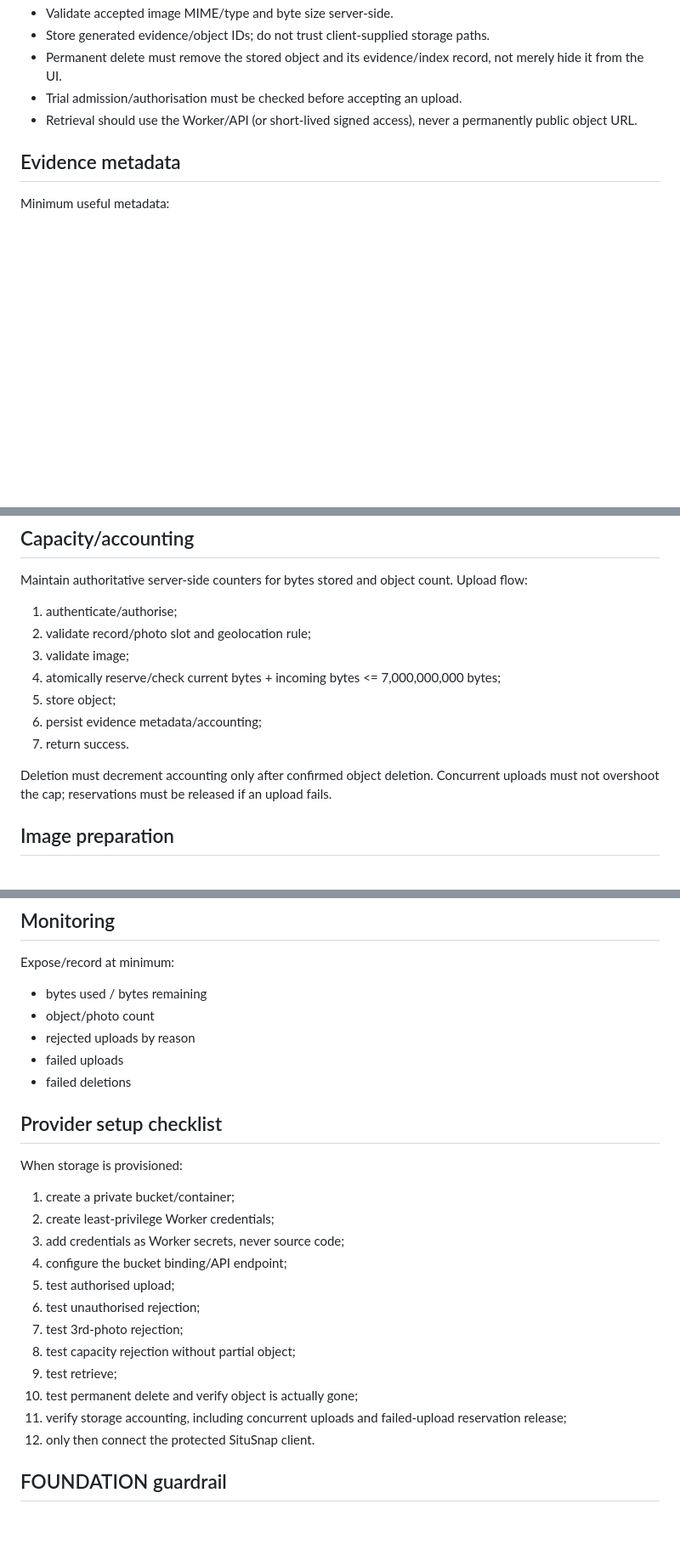
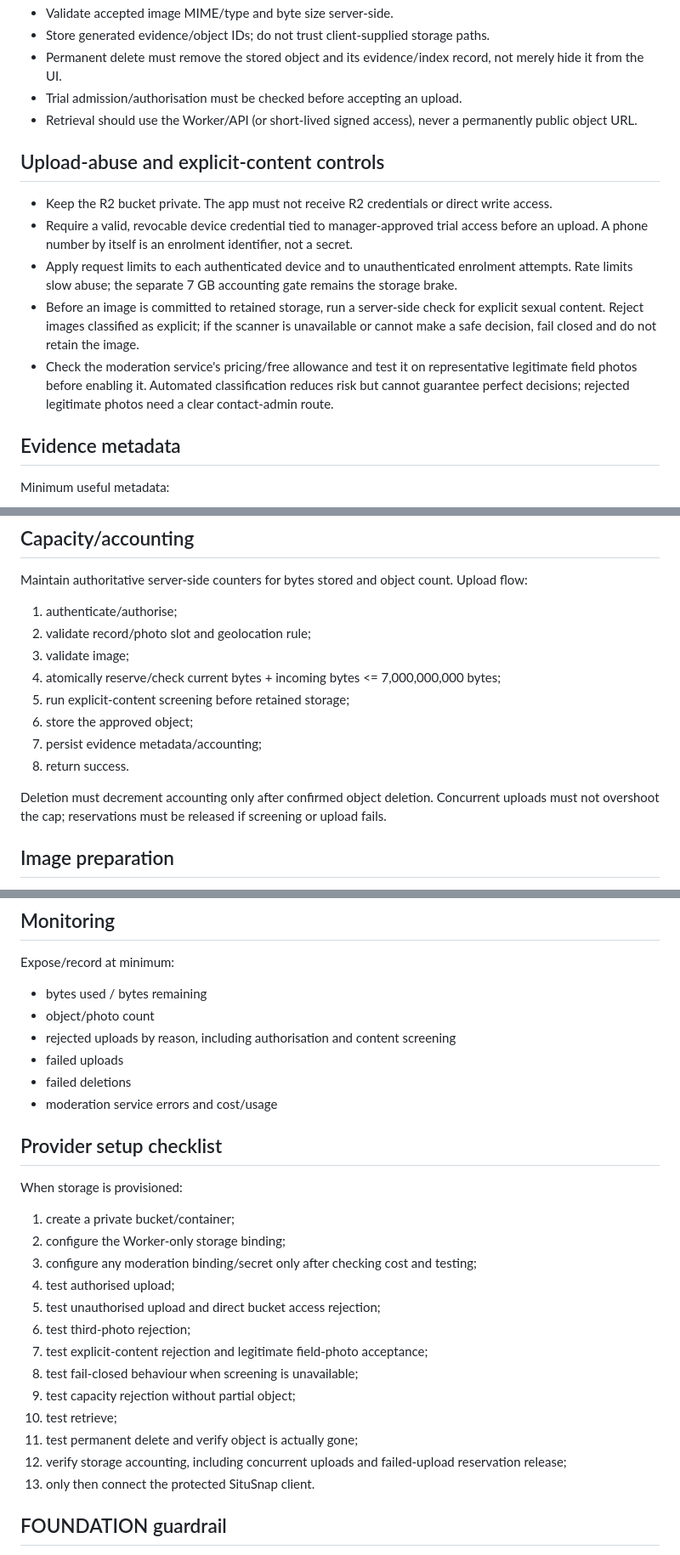
Before and after one commit to cryptod1/SituSnap, a Markdown page: docs/TRIAL-STORAGE-7GB-PREP.md, 3 parts joined by grey strips. Shown at 85% size. Drawn GitHub-style; blank space fills up the shorter version.

Commit message:
Add private upload and explicit-content abuse controls

```diff
--- a/docs/TRIAL-STORAGE-7GB-PREP.md
+++ b/docs/TRIAL-STORAGE-7GB-PREP.md
@@ -14,6 +14,13 @@ Preparation only. This must not replace or reconstruct the protected SituSnap FO
 - Permanent delete must remove the stored object and its evidence/index record, not merely hide it from the UI.
 - Trial admission/authorisation must be checked before accepting an upload.
 - Retrieval should use the Worker/API (or short-lived signed access), never a permanently public object URL.
+
+## Upload-abuse and explicit-content controls
+- Keep the R2 bucket private. The app must not receive R2 credentials or direct write access.
+- Require a valid, revocable device credential tied to manager-approved trial access before an upload. A phone number by itself is an enrolment identifier, not a secret.
+- Apply request limits to each authenticated device and to unauthenticated enrolment attempts. Rate limits slow abuse; the separate 7 GB accounting gate remains the storage brake.
+- Before an image is committed to retained storage, run a server-side check for explicit sexual content. Reject images classified as explicit; if the scanner is unavailable or cannot make a safe decision, fail closed and do not retain the image.
+- Check the moderation service's pricing/free allowance and test it on representative legitimate field photos before enabling it. Automated classification reduces risk but cannot guarantee perfect decisions; rejected legitimate photos need a clear contact-admin route.
 
 ## Evidence metadata
 Minimum useful metadata:
@@ -35,11 +42,12 @@ Maintain authoritative server-side counters for bytes stored and object count. U
 2. validate record/photo slot and geolocation rule;
 3. validate image;
 4. atomically reserve/check current bytes + incoming bytes <= 7,000,000,000 bytes;
-5. store object;
-6. persist evidence metadata/accounting;
-7. return success.
+5. run explicit-content screening before retained storage;
+6. store the approved object;
+7. persist evidence metadata/accounting;
+8. return success.
 
-Deletion must decrement accounting only after confirmed object deletion. Concurrent uploads must not overshoot the cap; reservations must be released if an upload fails.
+Deletion must decrement accounting only after confirmed object deletion. Concurrent uploads must not overshoot the cap; reservations must be released if screening or upload fails.
 
 ## Image preparation
 Client-side compression can reduce cost/traffic, but server limits remain authoritative. Strip unnecessary metadata where practical. Do not invent unreadable evidence or silently accept corrupt images.
@@ -51,24 +59,26 @@ Treat temporary/offline/transient upload material separately from submitted evid
 Expose/record at minimum:
 - bytes used / bytes remaining
 - object/photo count
-- rejected uploads by reason
+- rejected uploads by reason, including authorisation and content screening
 - failed uploads
 - failed deletions
+- moderation service errors and cost/usage
 
 ## Provider setup checklist
 When storage is provisioned:
 1. create a private bucket/container;
-2. create least-privilege Worker credentials;
-3. add credentials as Worker secrets, never source code;
-4. configure the bucket binding/API endpoint;
-5. test authorised upload;
-6. test unauthorised rejection;
-7. test 3rd-photo rejection;
-8. test capacity rejection without partial object;
-9. test retrieve;
-10. test permanent delete and verify object is actually gone;
-11. verify storage accounting, including concurrent uploads and failed-upload reservation release;
-12. only then connect the protected SituSnap client.
+2. configure the Worker-only storage binding;
+3. configure any moderation binding/secret only after checking cost and testing;
+4. test authorised upload;
+5. test unauthorised upload and direct bucket access rejection;
+6. test third-photo rejection;
+7. test explicit-content rejection and legitimate field-photo acceptance;
+8. test fail-closed behaviour when screening is unavailable;
+9. test capacity rejection without partial object;
+10. test retrieve;
+11. test permanent delete and verify object is actually gone;
+12. verify storage accounting, including concurrent uploads and failed-upload reservation release;
+13. only then connect the protected SituSnap client.
 
 ## FOUNDATION guardrail
 No application UI/build changes are authorised by this preparation document. Future integration must build forward from Build #229 / commit 56f5b93 and keep HTML/APK/app behaviour aligned.
```
